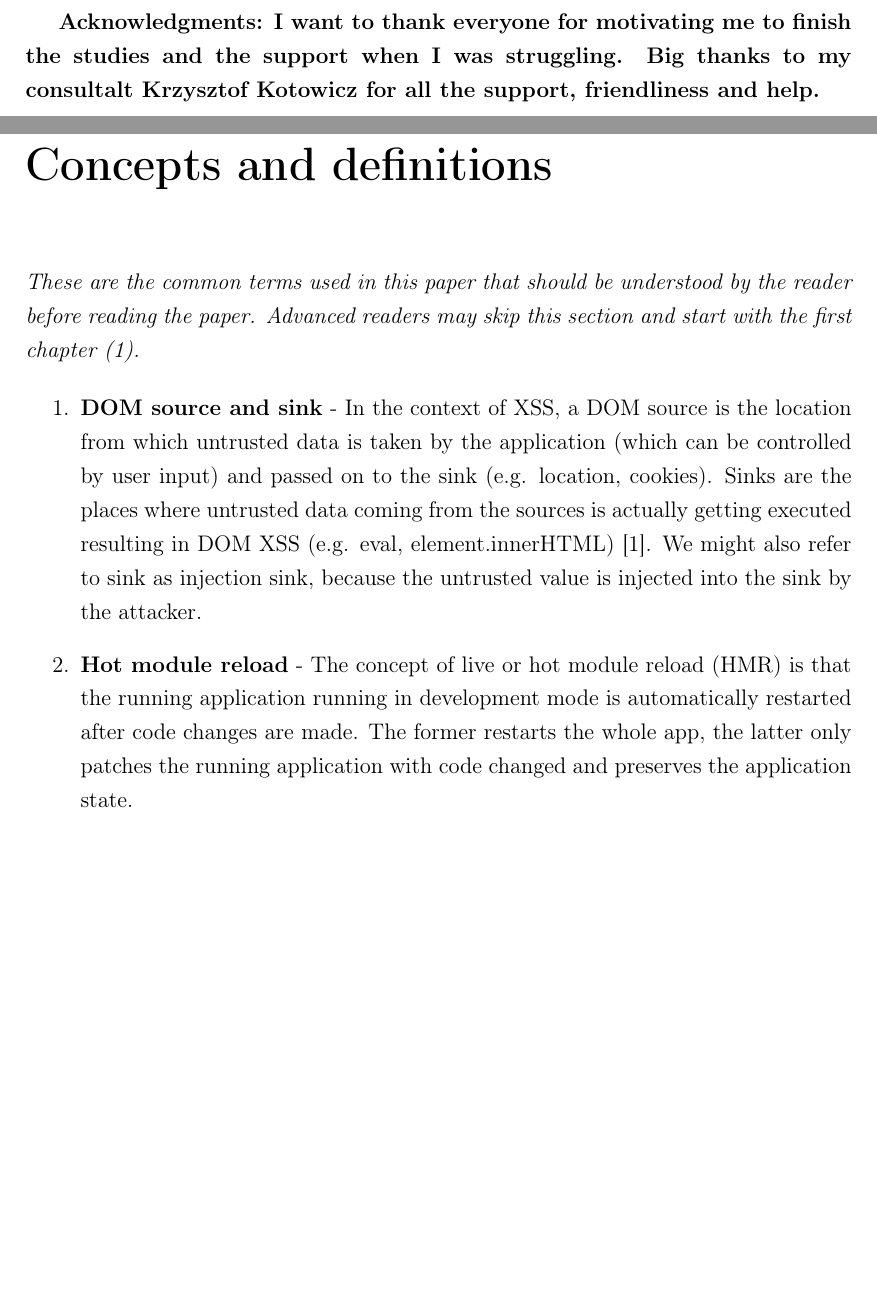
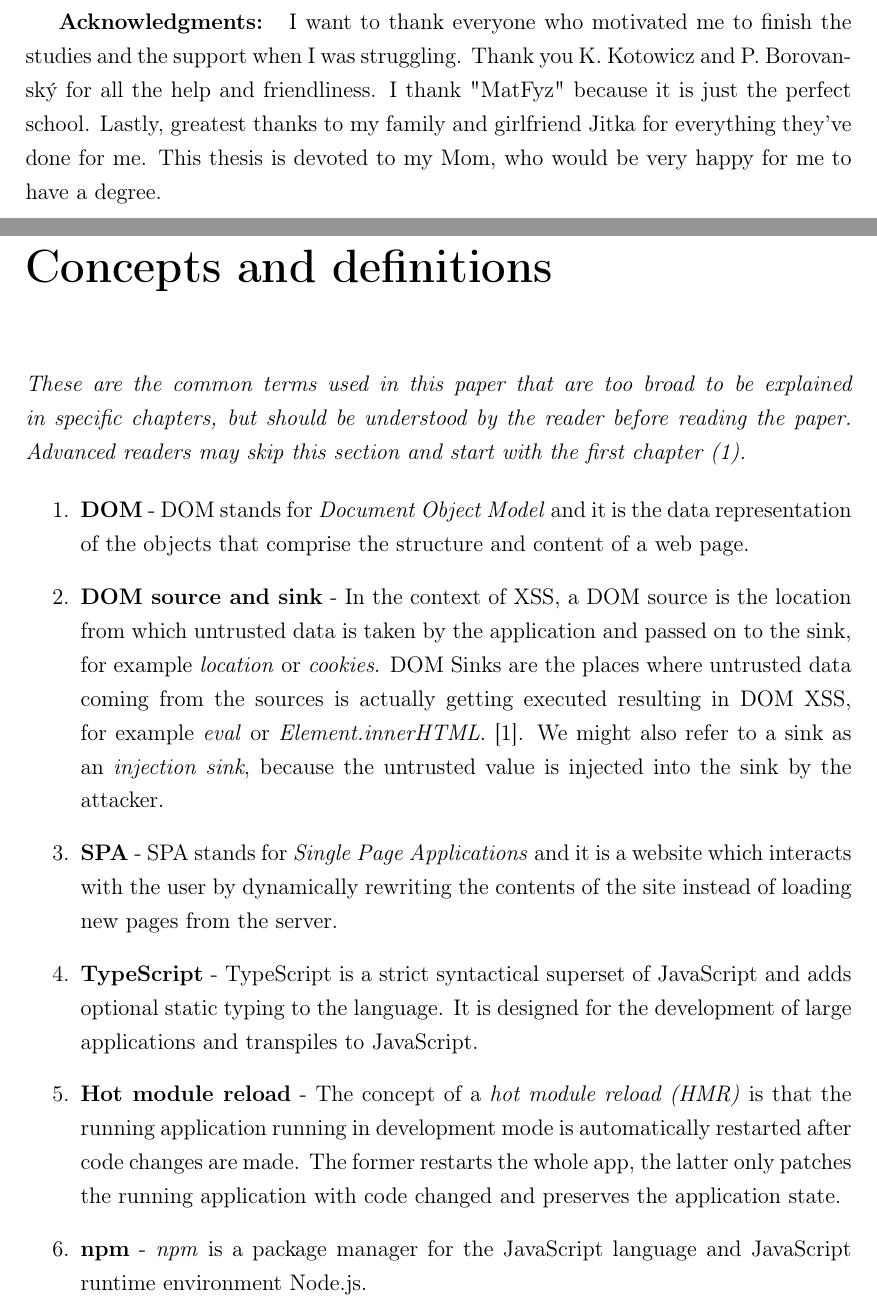
Before and after one commit to Siegrift/master-thesis, a LaTeX thesis (thesis/main.tex, which reads thesis/definitions.tex): two parts of pages 7 and 13 of 54, joined at a grey line, cut so that both start at the same text, the shorter picture padded with empty space. Compiled offline with pdfLaTeX.

Commit message:
Add missing definitions, update consistency

```diff
--- a/thesis/definitions.tex
+++ b/thesis/definitions.tex
@@ -3,22 +3,33 @@
 \markboth{Concepts and definitions}{Concepts and definitions} % vyriesenie hlaviciek
 \label{definitions}
 
-\textit{These are the common terms used in this paper that should be understood by the reader before
-  reading the paper. Advanced readers may skip this section and start with the first chapter
-  (\ref{chapter_intro}).}
+\textit{These are the common terms used in this paper that are too broad to be explained in specific
+  chapters, but should be understood by the reader before reading the paper. Advanced readers may
+  skip this section and start with the first chapter (\ref{chapter_intro}).}
 
 % Need to use "enumerate" otherwise linking stops working. See:
 % https://texblog.org/2012/03/21/cross-referencing-list-items/
 \begin{enumerate}
+  \item \label{def:dom} \textbf{DOM} - DOM stands for \emph{Document Object Model} and it is
+        the data representation of the objects that comprise the structure and content of a web
+        page.
   \item \label{def:dom_source_sink} \textbf{DOM source and sink} - In the context of XSS, a DOM
-        source is the location from which untrusted data is taken by the application (which can be
-        controlled by user input) and passed on to the sink (e.g. location, cookies). Sinks are the
-        places where untrusted data coming from the sources is actually getting executed resulting
-        in DOM XSS (e.g. eval, element.innerHTML) \cite{source_sink_definition}. We might also refer
-        to sink as injection sink, because the untrusted value is injected into the sink by the
-        attacker.
-  \item \label{def:hot_reload} \textbf{Hot module reload} - The concept of live or hot module
-        reload (HMR) is that the running application running in development mode is automatically
+        source is the location from which untrusted data is taken by the application and passed on
+        to the sink, for example \emph{location} or \emph{cookies}. DOM Sinks are the places where
+        untrusted data coming from the sources is actually getting executed resulting in DOM XSS,
+        for example \emph{eval} or \emph{Element.innerHTML}. \cite{source_sink_definition}. We might
+        also refer to a sink as an \emph{injection sink}, because the untrusted value is injected
+        into the sink by the attacker.
+  \item \label{def:spa} \textbf{SPA} - SPA stands for \emph{Single Page Applications} and it
+        is a website which interacts with the user by dynamically rewriting the contents of the site
+        instead of loading new pages from the server.
+  \item \label{def:ts} \textbf{TypeScript} - TypeScript is a strict syntactical superset of
+        JavaScript and adds optional static typing to the language. It is designed for the
+        development of large applications and transpiles to JavaScript.
+  \item \label{def:hot_reload} \textbf{Hot module reload} - The concept of a \emph{hot module reload
+          (HMR)} is that the running application running in development mode is automatically
         restarted after code changes are made. The former restarts the whole app, the latter only
         patches the running application with code changed and preserves the application state.
+  \item \label{def:npm} \textbf{npm} - \emph{npm} is a package manager for the JavaScript
+        language and JavaScript runtime environment Node.js.
 \end{enumerate}
--- a/thesis/main.tex
+++ b/thesis/main.tex
@@ -205,9 +205,11 @@ captionpos=b
 ~
 
 \vfill
-{\bf Acknowledgments: I want to thank everyone for motivating me to finish the studies and the
-  support when I was struggling. Big thanks to my consultalt Krzysztof Kotowicz for all the support,
-  friendliness and help.}
+{\bf Acknowledgments: } I want to thank everyone who motivated me to finish the studies and the
+support when I was struggling. Thank you K. Kotowicz and P. Borovanský for all the help and
+friendliness. I thank "MatFyz" because it is just the perfect school. Lastly, greatest thanks to my
+family and girlfriend Jitka for everything they've done for me. This thesis is devoted to my Mom,
+who would be very happy for me to have a degree.
 
 % --- Koniec poďakovania
 
```
Also changed, not shown: thesis/conclusion.tex (+2 -2 lines), thesis/intro.tex (+23 -23 lines), thesis/preprocessor-integration.tex (+4 -4 lines), thesis/testing-integrations.tex (+3 -3 lines), thesis/main.pdf.
